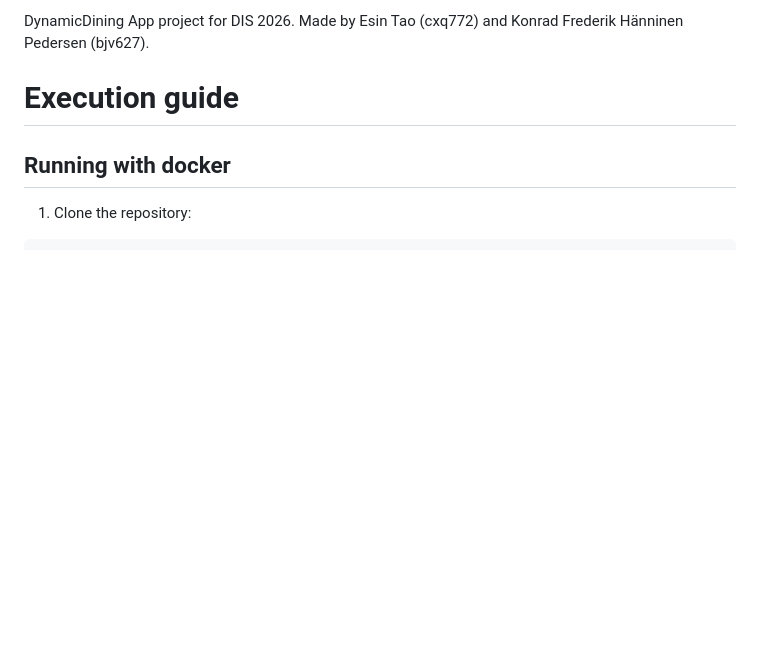
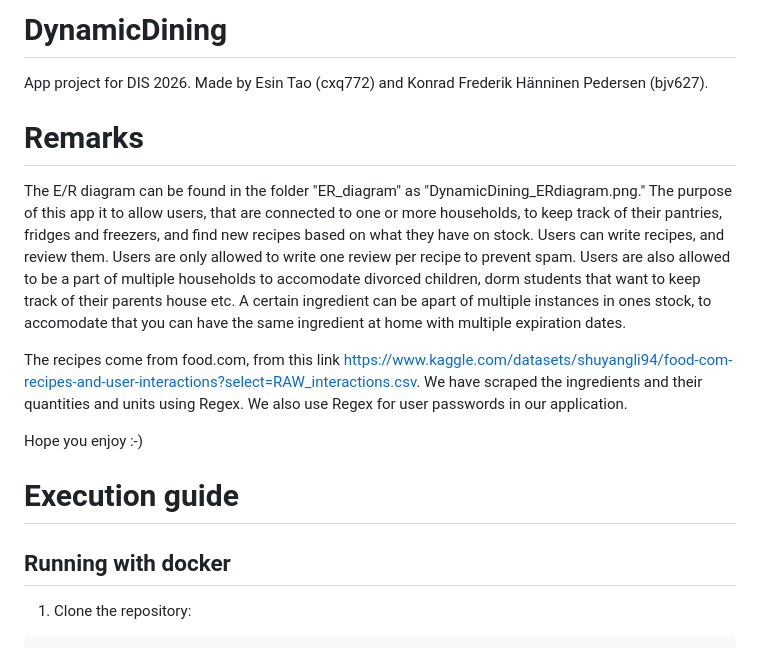
Before and after one commit to esintao/dynamicdining, a Markdown page: README.md, the part around the change. Rendered like a GitHub page; blank space fills up the shorter version.

Commit message:
Enhance README with app features and execution guide
Added remarks section detailing app features and data sources.

```diff
--- a/README.md
+++ b/README.md
@@ -1,5 +1,12 @@
-DynamicDining
+# DynamicDining
 App project for DIS 2026. Made by Esin Tao (cxq772) and Konrad Frederik Hänninen Pedersen (bjv627).
+
+# Remarks
+The E/R diagram can be found in the folder "ER_diagram" as "DynamicDining_ERdiagram.png." The purpose of this app it to allow users, that are connected to one or more households, to keep track of their pantries, fridges and freezers, and find new recipes based on what they have on stock. Users can write recipes, and review them. Users are only allowed to write one review per recipe to prevent spam. Users are also allowed to be a part of multiple households to accomodate divorced children, dorm students that want to keep track of their parents house etc. A certain ingredient can be apart of multiple instances in ones stock, to accomodate that you can have the same ingredient at home with multiple expiration dates.
+
+The recipes come from food.com, from this link https://www.kaggle.com/datasets/shuyangli94/food-com-recipes-and-user-interactions?select=RAW_interactions.csv. We have scraped the ingredients and their quantities and units using Regex. We also use Regex for user passwords in our application.
+
+Hope you enjoy :-)
 
 # Execution guide
 ## Running with docker
```
